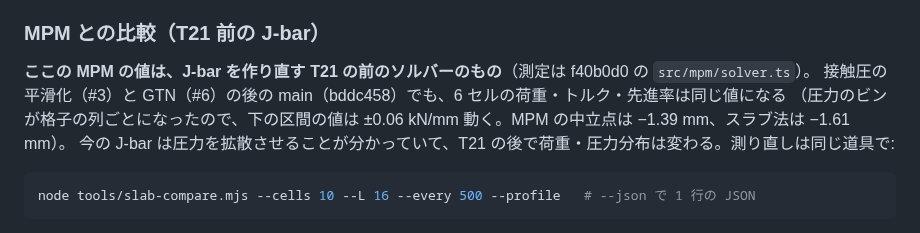
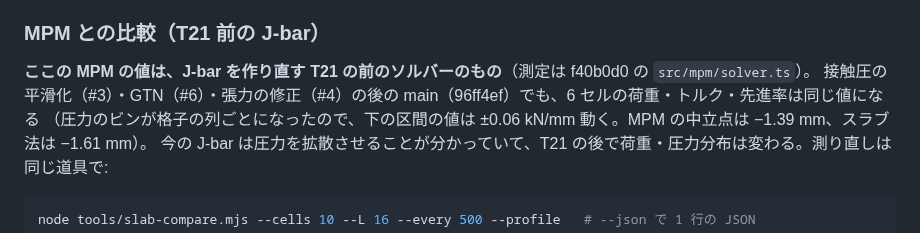
Before and after one commit to tacki7/my-mpm, a Markdown page: docs/validation.md, the part around the change. GitHub-like rendering.

Commit message:
docs(validation): the comparison still holds on main after #4
Co-Authored-By: Claude Opus 5 (1M context) <noreply@anthropic.com>

```diff
--- a/docs/validation.md
+++ b/docs/validation.md
@@ -55,7 +55,7 @@ Proc. Instn Mech. Engrs 159 (1948) 144–163。
 ### MPM との比較（T21 前の J-bar）
 
 **ここの MPM の値は、J-bar を作り直す T21 の前のソルバーのもの**（測定は f40b0d0 の `src/mpm/solver.ts`）。
-接触圧の平滑化（#3）と GTN（#6）の後の main（bddc458）でも、6 セルの荷重・トルク・先進率は同じ値になる
+接触圧の平滑化（#3）・GTN（#6）・張力の修正（#4）の後の main（96ff4ef）でも、6 セルの荷重・トルク・先進率は同じ値になる
 （圧力のビンが格子の列ごとになったので、下の区間の値は ±0.06 kN/mm 動く。MPM の中立点は −1.39 mm、スラブ法は −1.61 mm）。
 今の J-bar は圧力を拡散させることが分かっていて、T21 の後で荷重・圧力分布は変わる。測り直しは同じ道具で:
 
```
